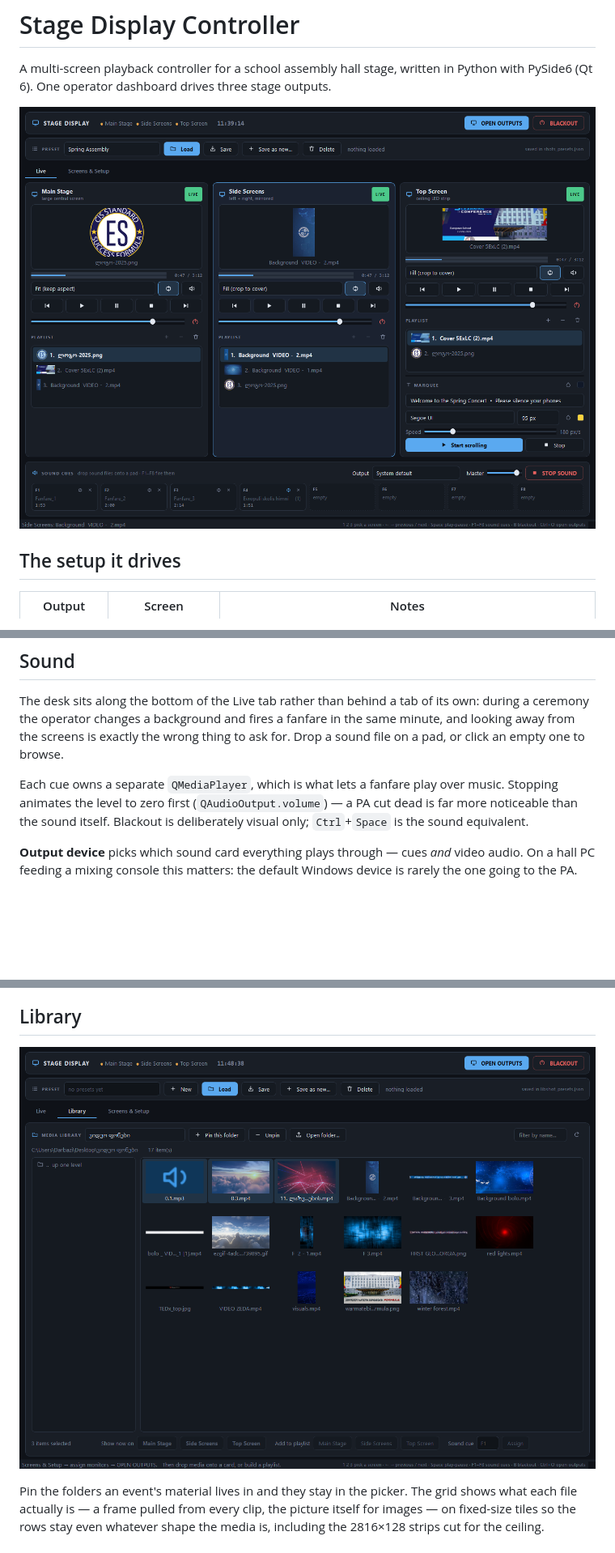
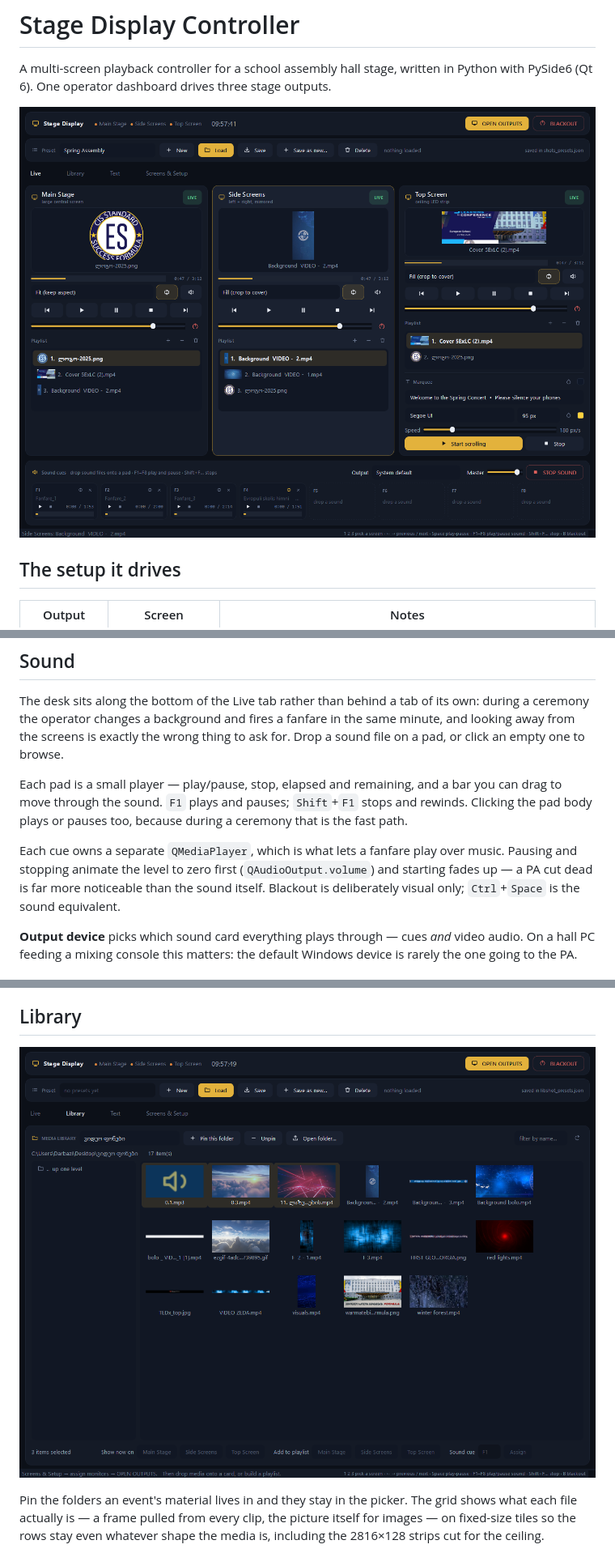
Before and after one commit to Darbazi-A/Monitor-Manage-App, a Markdown page: README.md, 3 parts joined by grey strips. Shown at 81% size. Rendered like a GitHub page; pictures changed too: docs/library.png, docs/live.png; blank space fills up the shorter version.

```diff
--- a/README.md
+++ b/README.md
@@ -108,10 +109,16 @@ own: during a ceremony the operator changes a background and fires a fanfare in
 the same minute, and looking away from the screens is exactly the wrong thing to
 ask for. Drop a sound file on a pad, or click an empty one to browse.
 
+Each pad is a small player — play/pause, stop, elapsed and remaining, and a bar
+you can drag to move through the sound. `F1` plays and pauses; `Shift`+`F1`
+stops and rewinds. Clicking the pad body plays or pauses too, because during a
+ceremony that is the fast path.
+
 Each cue owns a separate `QMediaPlayer`, which is what lets a fanfare play over
-music. Stopping animates the level to zero first (`QAudioOutput.volume`) — a PA
-cut dead is far more noticeable than the sound itself. Blackout is deliberately
-visual only; `Ctrl`+`Space` is the sound equivalent.
+music. Pausing and stopping animate the level to zero first
+(`QAudioOutput.volume`) and starting fades up — a PA cut dead is far more
+noticeable than the sound itself. Blackout is deliberately visual only;
+`Ctrl`+`Space` is the sound equivalent.
 
 **Output device** picks which sound card everything plays through — cues *and*
 video audio. On a hall PC feeding a mixing console this matters: the default
```
Also changed, not shown: other parts of README.md (+7 -6 lines), docs/screens.png, 1 other file.
